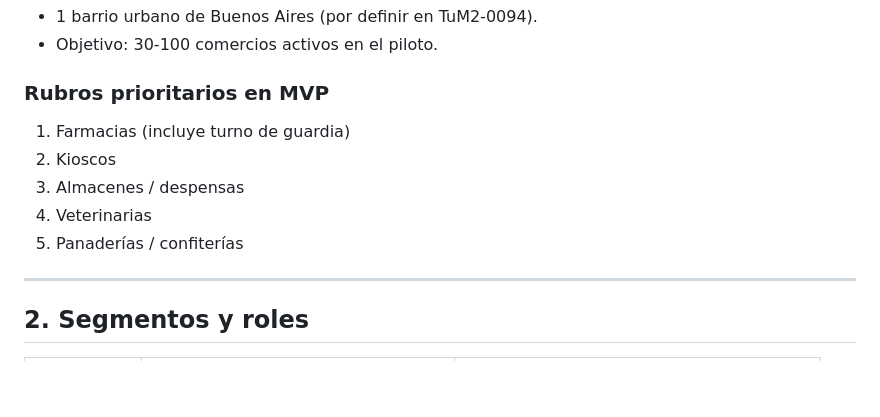
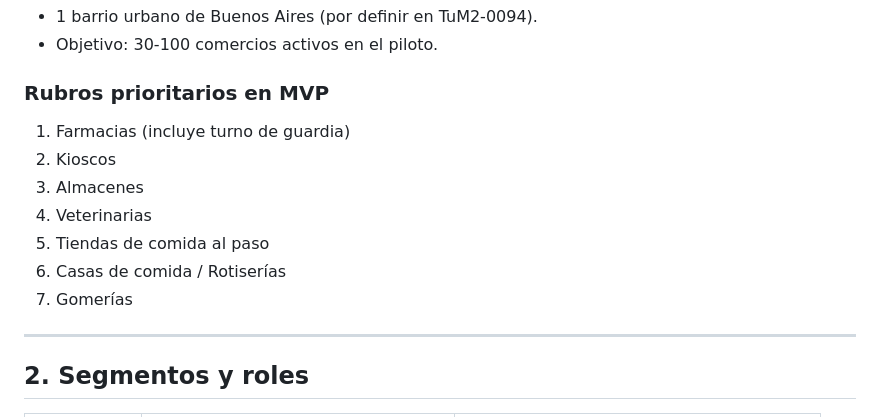
Before and after one commit to pablo-ziegler-glitch/TuM2, a Markdown page: docs/PRD-MVP.md, the part around the change. Rendered like a GitHub page; blank space fills up the shorter version.

Commit message:
Revise priority sectors in MVP section
Updated priority categories for MVP in the document.

```diff
--- a/docs/PRD-MVP.md
+++ b/docs/PRD-MVP.md
@@ -13,11 +13,14 @@ El MVP de TuM2 cubre **una zona piloto** con **rubros prioritarios**, con el obj
 - Objetivo: 30-100 comercios activos en el piloto.
 
 ### Rubros prioritarios en MVP
+
 1. Farmacias (incluye turno de guardia)
 2. Kioscos
-3. Almacenes / despensas
+3. Almacenes
 4. Veterinarias
-5. Panaderías / confiterías
+5. Tiendas de comida al paso
+6. Casas de comida / Rotiserías
+7. Gomerías
 
 ---
 
```
